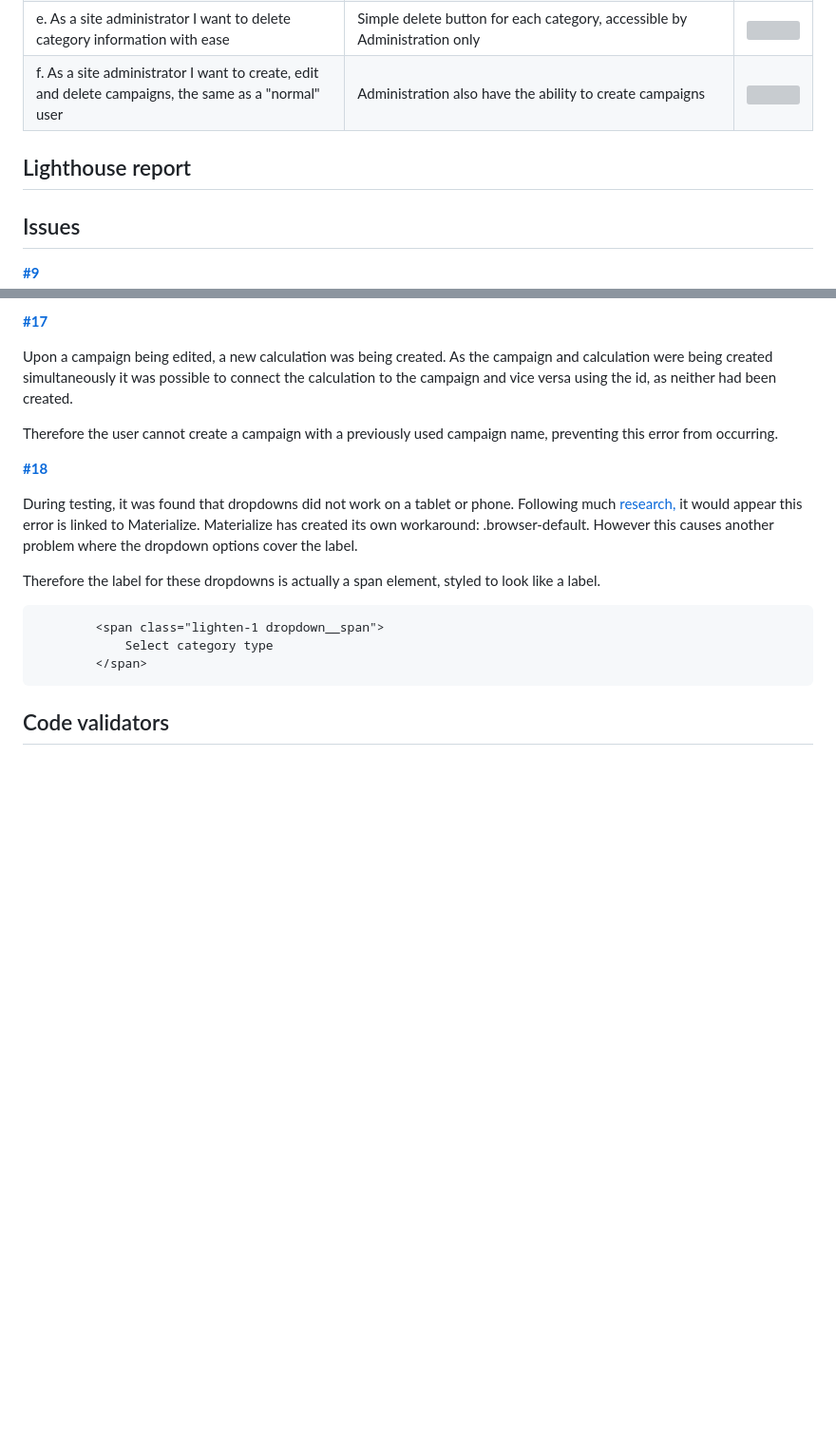
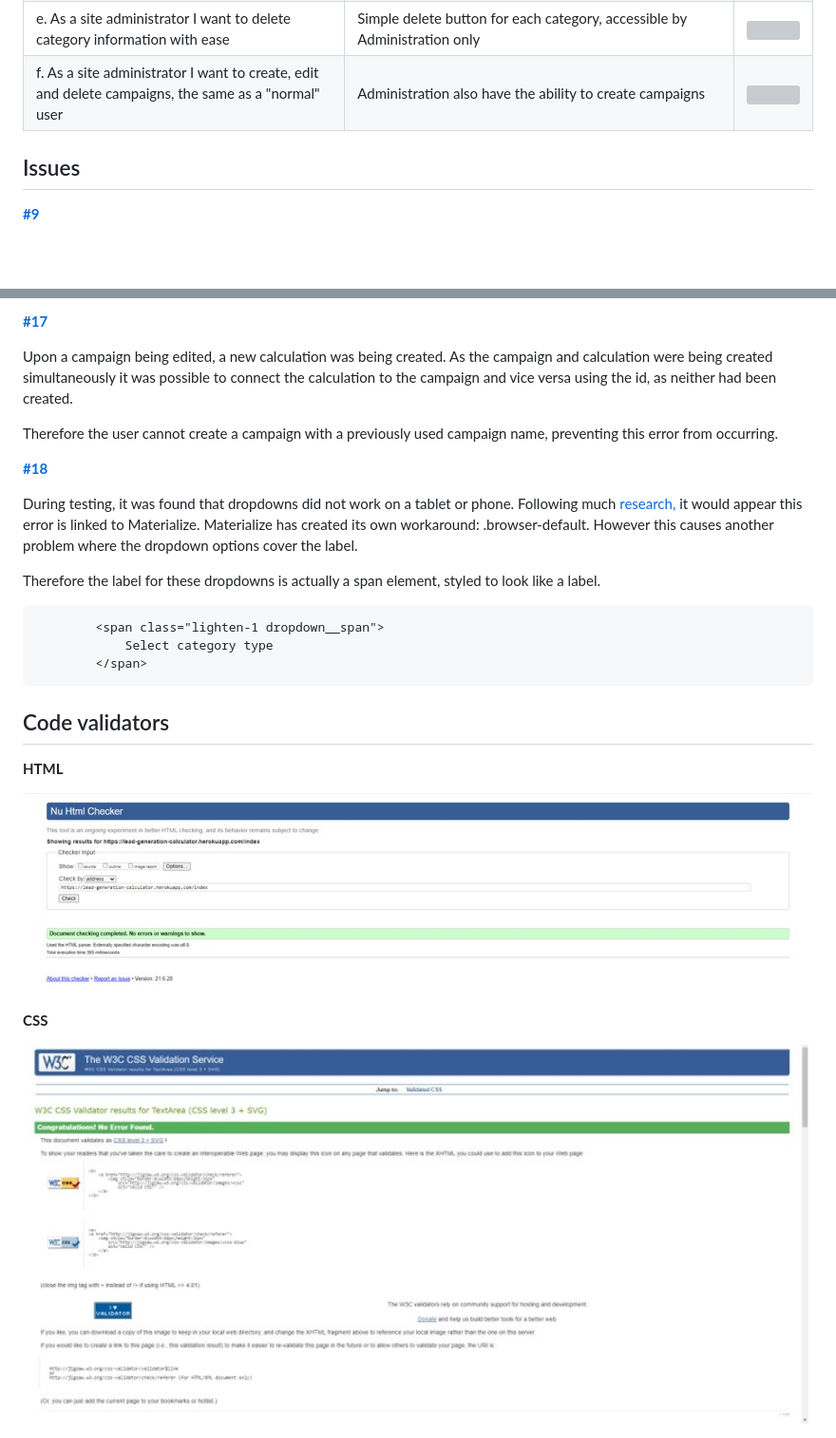
Before and after one commit to CatherineTrevor/lead-generator-calculator, a Markdown page: TESTING.md, 2 parts joined by grey strips. Shown: that part at 95% size. Rendered like a GitHub page; pictures changed too: supporting_docs/css_validator.jpg (added), supporting_docs/html_validator.jpg (added); blank space fills up the shorter version; grey boxes are pictures that could not be loaded.

Commit message:
add code validators to TESTING.md

```diff
--- a/TESTING.md
+++ b/TESTING.md
@@ -106,8 +106,6 @@ Testing conducted on the following browsers;
 | e. As a site administrator I want to delete category information with ease | Simple delete button for each category, accessible by Administration only | <img src="supporting_docs/user_stories/user_story_m.jpg" width=600>  |
 | f. As a site administrator I want to create, edit and delete campaigns, the same as a "normal" user | Administration also have the ability to create campaigns |<img src="supporting_docs/user_stories/user_story_n.jpg" width=600>  |
 
-## Lighthouse report
-
 ## Issues
 
 **[#9](https://github.com/CatherineTrevor/lead-generator-calculator/issues/9)**
@@ -148,3 +146,11 @@ Therefore the label for these dropdowns is actually a span element, styled to lo
             </span>
 
 ## Code validators
+
+**HTML**
+
+<img src="supporting_docs/html_validator.jpg" height=400>
+
+**CSS**
+
+<img src="supporting_docs/css_validator.jpg" height=400>
```
Also changed, not shown: 1 other file.
